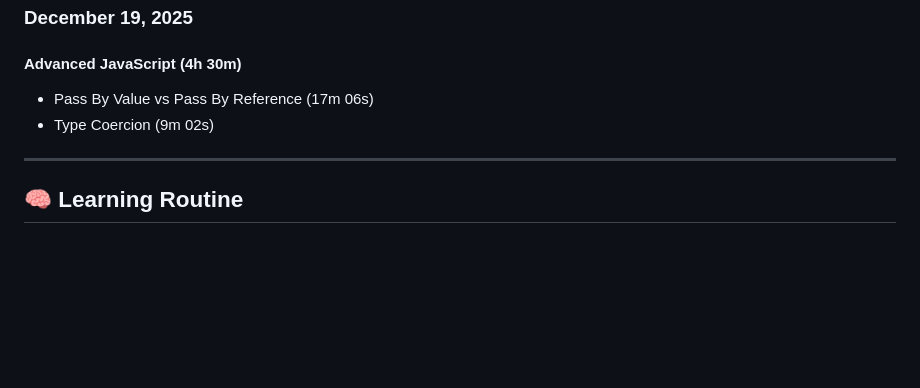
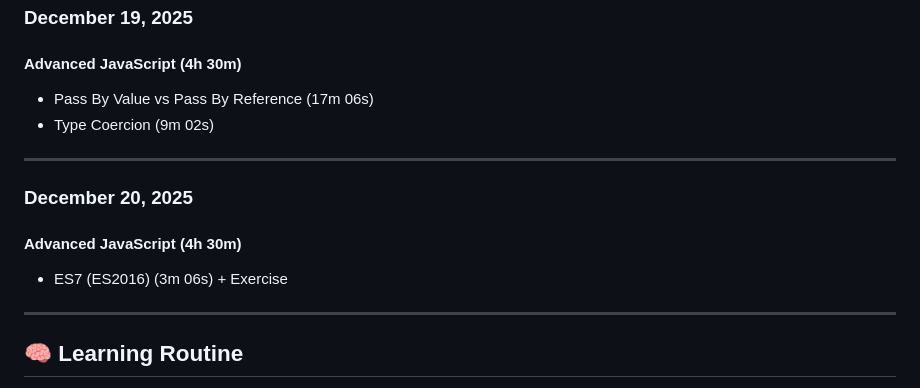
Before and after one commit to MouadBenaich/ZTM-learning-journey, a Markdown page: README.md, the part around the change. GitHub-like rendering; blank space fills up the shorter version.

```diff
--- a/README.md
+++ b/README.md
@@ -261,6 +261,12 @@ This repository tracks modules, exercises, notes, and reflections — capturing
 
 ---
 
+### **December 20, 2025**
+#### **Advanced JavaScript (4h 30m)**
+- ES7 (ES2016) (3m 06s) + Exercise
+
+---
+
 ## 🧠 Learning Routine
 - **Daily minimum:** 30–45 minutes
 - **Weekly goal:** 5 days/week
```
